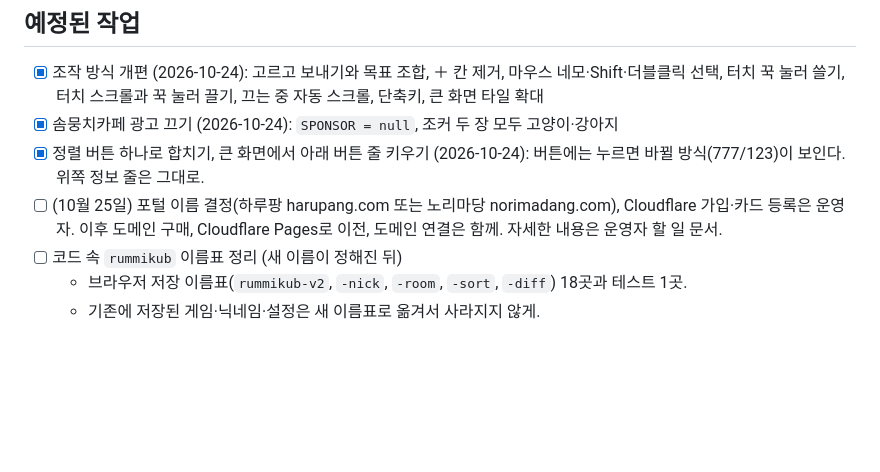
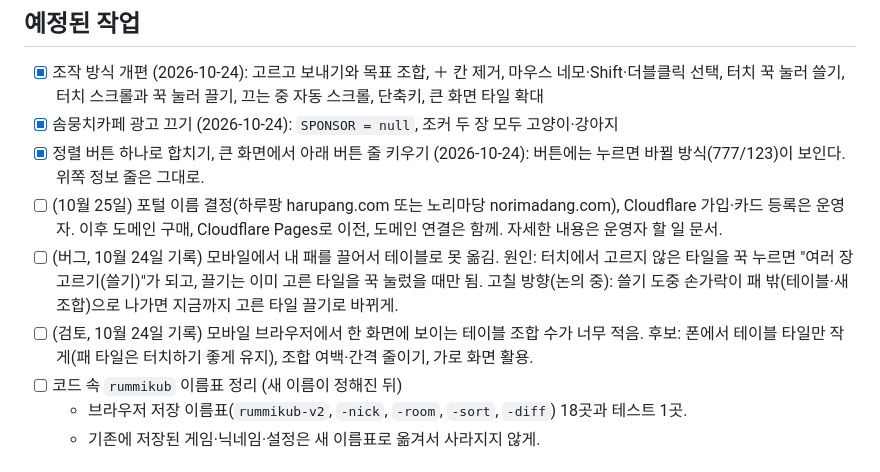
Before and after one commit to hkyoon/funcube, a Markdown page: TODO.md, the part around the change. GitHub-like rendering; blank space fills up the shorter version.

Commit message:
TODO: 모바일 끌기 버그, 테이블 크기 검토 기록 [skip ci]
Co-Authored-By: Claude Opus 5.5 <noreply@anthropic.com>
Claude-Session: https://claude.ai/code/session_011aQtDhmJYXjQQPtVvQsWmm

```diff
--- a/TODO.md
+++ b/TODO.md
@@ -15,6 +15,8 @@
 - [x] 솜뭉치카페 광고 끄기 (2026-10-24): `SPONSOR = null`, 조커 두 장 모두 고양이·강아지
 - [x] 정렬 버튼 하나로 합치기, 큰 화면에서 아래 버튼 줄 키우기 (2026-10-24): 버튼에는 누르면 바뀔 방식(777/123)이 보인다. 위쪽 정보 줄은 그대로.
 - [ ] (10월 25일) 포털 이름 결정(하루팡 harupang.com 또는 노리마당 norimadang.com), Cloudflare 가입·카드 등록은 운영자. 이후 도메인 구매, Cloudflare Pages로 이전, 도메인 연결은 함께. 자세한 내용은 운영자 할 일 문서.
+- [ ] (버그, 10월 24일 기록) 모바일에서 내 패를 끌어서 테이블로 못 옮김. 원인: 터치에서 고르지 않은 타일을 꾹 누르면 "여러 장 고르기(쓸기)"가 되고, 끌기는 이미 고른 타일을 꾹 눌렀을 때만 됨. 고칠 방향(논의 중): 쓸기 도중 손가락이 패 밖(테이블·새 조합)으로 나가면 지금까지 고른 타일 끌기로 바뀌게.
+- [ ] (검토, 10월 24일 기록) 모바일 브라우저에서 한 화면에 보이는 테이블 조합 수가 너무 적음. 후보: 폰에서 테이블 타일만 작게(패 타일은 터치하기 좋게 유지), 조합 여백·간격 줄이기, 가로 화면 활용.
 - [ ] 코드 속 `rummikub` 이름표 정리 (새 이름이 정해진 뒤)
   - 브라우저 저장 이름표(`rummikub-v2`, `-nick`, `-room`, `-sort`, `-diff`) 18곳과 테스트 1곳.
   - 기존에 저장된 게임·닉네임·설정은 새 이름표로 옮겨서 사라지지 않게.
```
